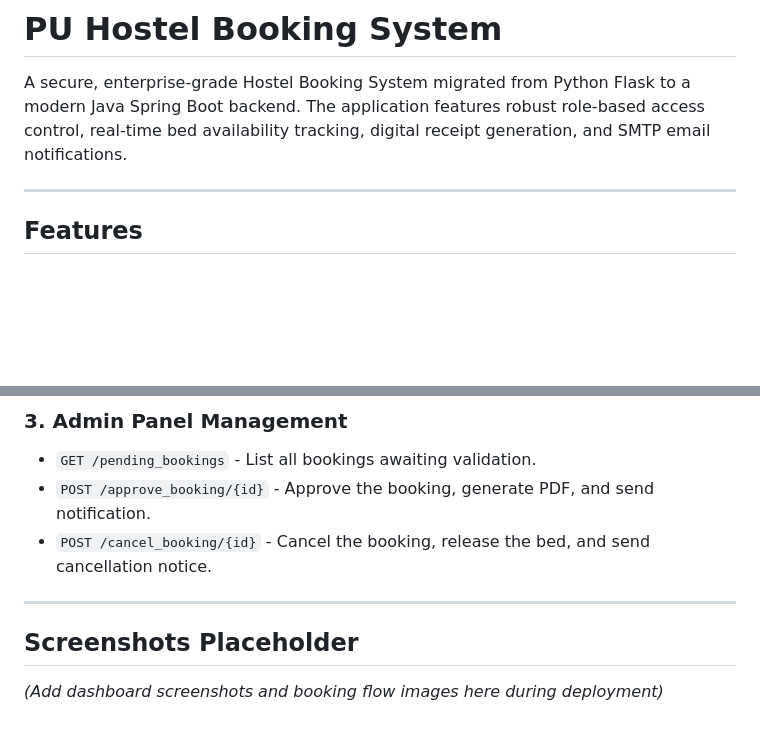
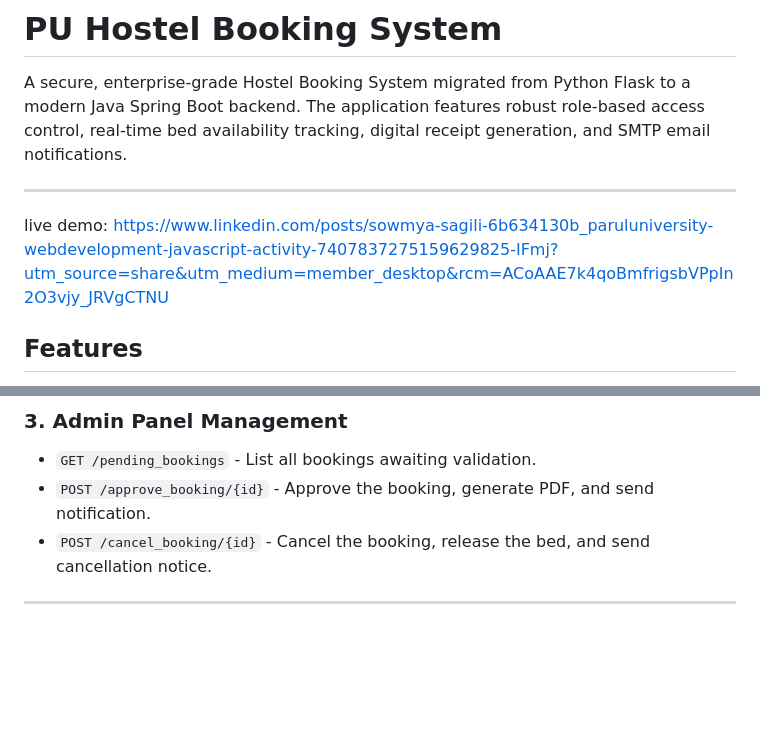
Before and after one commit to sowmya-sagili/PU-Hostel-Booking-System, a Markdown page: README.md, 2 parts joined by grey strips. GitHub-like rendering; blank space fills up the shorter version.

Commit message:
Update README with live demo link and cleanup
Added a live demo link to the README and removed the screenshots placeholder.

```diff
--- a/README.md
+++ b/README.md
@@ -3,7 +3,7 @@
 A secure, enterprise-grade Hostel Booking System migrated from Python Flask to a modern Java Spring Boot backend. The application features robust role-based access control, real-time bed availability tracking, digital receipt generation, and SMTP email notifications.
 
 ---
-
+live demo: https://www.linkedin.com/posts/sowmya-sagili-6b634130b_paruluniversity-webdevelopment-javascript-activity-7407837275159629825-IFmj?utm_source=share&utm_medium=member_desktop&rcm=ACoAAE7k4qoBmfrigsbVPpIn2O3vjy_JRVgCTNU
 ## Features
 - **Student Portal**:
   - Secure registration and login.
@@ -133,6 +133,3 @@ On the first application run, the database will be automatically seeded with def
 - `POST /cancel_booking/{id}` - Cancel the booking, release the bed, and send cancellation notice.
 
 ---
-
-## Screenshots Placeholder
-*(Add dashboard screenshots and booking flow images here during deployment)*
```
